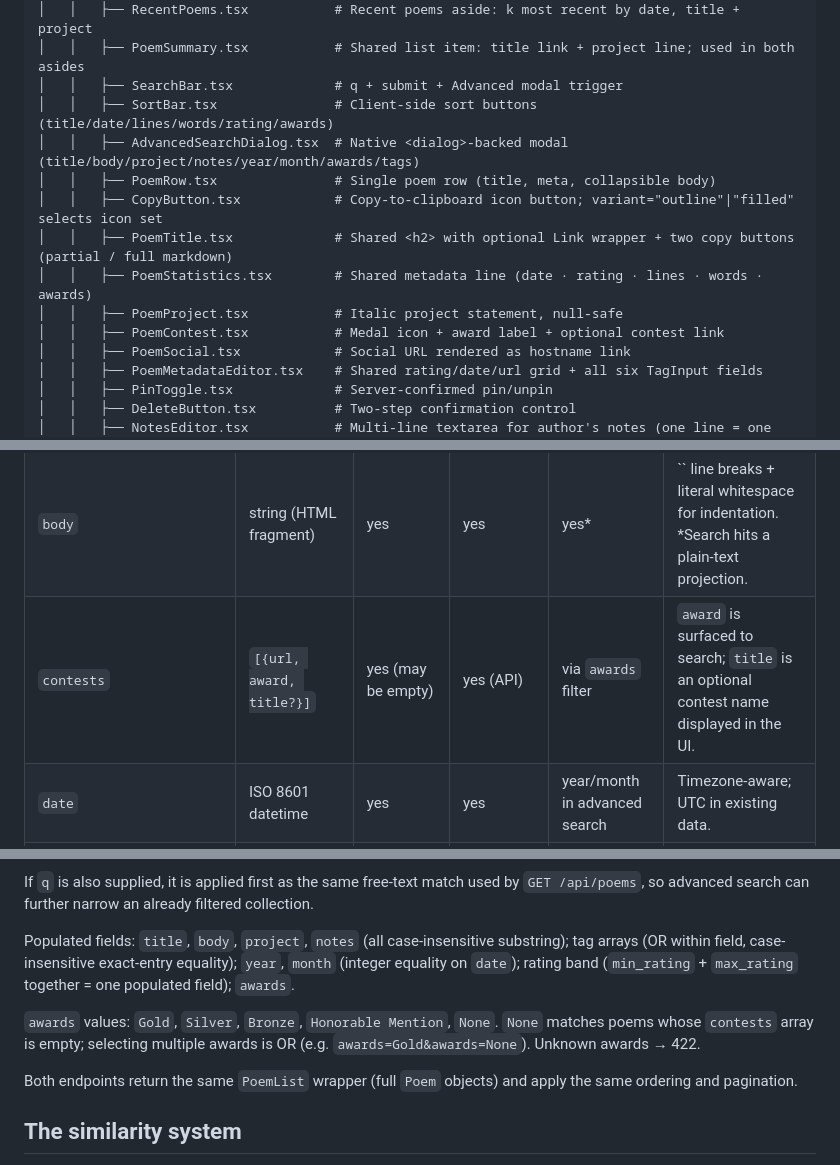
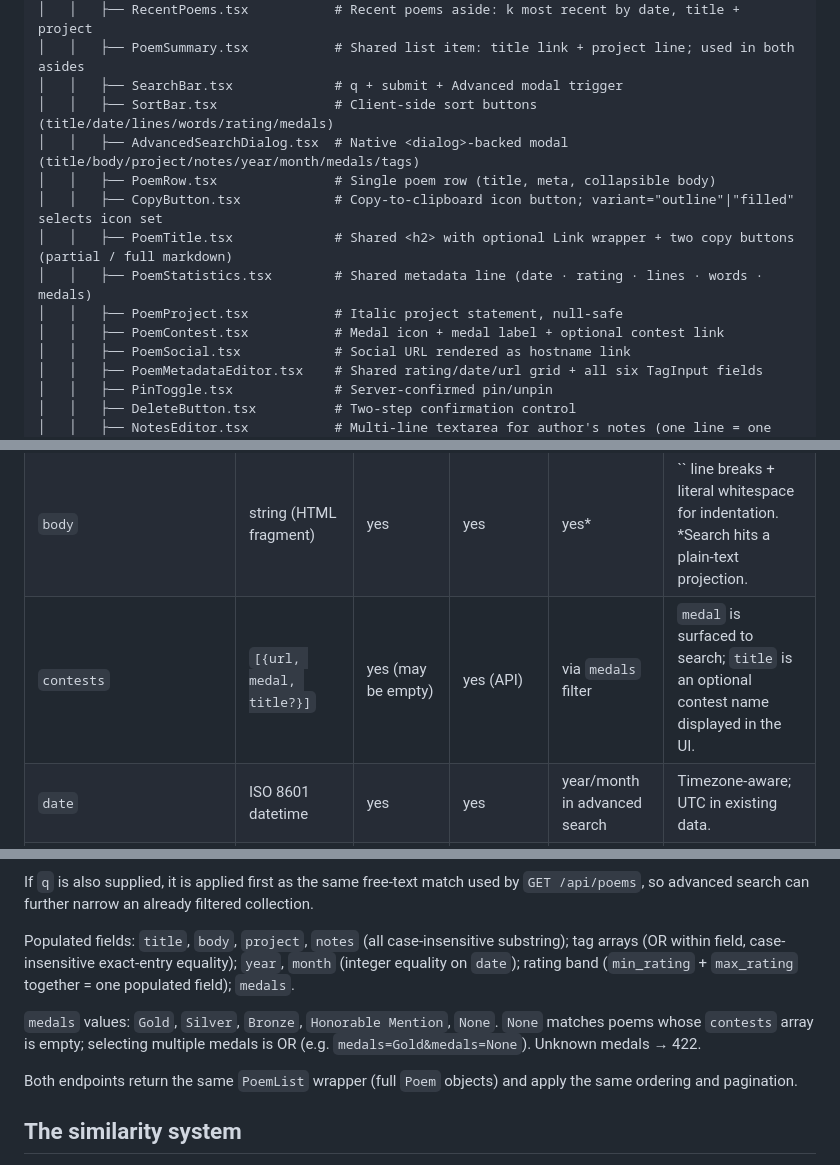
Before and after one commit to DrJohnWagner/JoJo.Poetry, a Markdown page: README.md, 3 parts joined by grey strips. Rendered like a GitHub page.

Commit message:
Update README: award → medal
Co-Authored-By: Claude Sonnet 4.6 <noreply@anthropic.com>

```diff
--- a/README.md
+++ b/README.md
@@ -80,14 +80,14 @@ Two services, one flat JSON data source:
 │   │   ├── RecentPoems.tsx           # Recent poems aside: k most recent by date, title + project
 │   │   ├── PoemSummary.tsx           # Shared list item: title link + project line; used in both asides
 │   │   ├── SearchBar.tsx             # q + submit + Advanced modal trigger
-│   │   ├── SortBar.tsx               # Client-side sort buttons (title/date/lines/words/rating/awards)
-│   │   ├── AdvancedSearchDialog.tsx  # Native <dialog>-backed modal (title/body/project/notes/year/month/awards/tags)
+│   │   ├── SortBar.tsx               # Client-side sort buttons (title/date/lines/words/rating/medals)
+│   │   ├── AdvancedSearchDialog.tsx  # Native <dialog>-backed modal (title/body/project/notes/year/month/medals/tags)
 │   │   ├── PoemRow.tsx               # Single poem row (title, meta, collapsible body)
 │   │   ├── CopyButton.tsx            # Copy-to-clipboard icon button; variant="outline"|"filled" selects icon set
 │   │   ├── PoemTitle.tsx             # Shared <h2> with optional Link wrapper + two copy buttons (partial / full markdown)
-│   │   ├── PoemStatistics.tsx        # Shared metadata line (date · rating · lines · words · awards)
+│   │   ├── PoemStatistics.tsx        # Shared metadata line (date · rating · lines · words · medals)
 │   │   ├── PoemProject.tsx           # Italic project statement, null-safe
-│   │   ├── PoemContest.tsx           # Medal icon + award label + optional contest link
+│   │   ├── PoemContest.tsx           # Medal icon + medal label + optional contest link
 │   │   ├── PoemSocial.tsx            # Social URL rendered as hostname link
 │   │   ├── PoemMetadataEditor.tsx    # Shared rating/date/url grid + all six TagInput fields
 │   │   ├── PinToggle.tsx             # Server-confirmed pin/unpin
@@ -122,7 +122,7 @@ The authoritative schema is `database/schemas/poem.schema.json`;
 | `title`                                                                               | string                     | yes                          | yes                 | yes                           |                                                                                                    |
 | `url`                                                                                 | URI                        | yes                          | yes                 | no                            | Canonical external link.                                                                           |
 | `body`                                                                                | string (HTML fragment)     | yes                          | yes                 | yes\*                         | `` line breaks + literal whitespace for indentation. \*Search hits a plain-text projection. |
-| `contests`                                                                            | `[{url, award, title?}]` | yes (may be empty)           | yes (API)           | via `awards` filter         | `award` is surfaced to search; `title` is an optional contest name displayed in the UI.        |
+| `contests`                                                                            | `[{url, medal, title?}]` | yes (may be empty)           | yes (API)           | via `medals` filter         | `medal` is surfaced to search; `title` is an optional contest name displayed in the UI.        |
 | `date`                                                                                | ISO 8601 datetime          | yes                          | yes                 | year/month in advanced search | Timezone-aware; UTC in existing data.                                                              |
 | `themes`, `emotional_register`, `form_and_craft`, `key_images`, `contest_fit` | `string[]`               | yes (may be empty)           | yes                 | yes                           | Free-vocabulary tags.                                                                              |
 | `project`                                                                             | string                     | yes                          | yes                 | yes                           | One-sentence authorial statement.                                                                  |
@@ -353,11 +353,11 @@ Populated fields: `title`, `body`, `project`, `notes`
 (all case-insensitive substring); tag arrays
 (OR within field, case-insensitive exact-entry equality); `year`,
 `month` (integer equality on `date`); rating band (`min_rating` +
-`max_rating` together = one populated field); `awards`.
+`max_rating` together = one populated field); `medals`.
 
-`awards` values: `Gold`, `Silver`, `Bronze`, `Honorable Mention`,
+`medals` values: `Gold`, `Silver`, `Bronze`, `Honorable Mention`,
 `None`. `None` matches poems whose `contests` array is empty; selecting
-multiple awards is OR (e.g. `awards=Gold&awards=None`). Unknown awards
+multiple medals is OR (e.g. `medals=Gold&medals=None`). Unknown medals
 → 422.
 
 Both endpoints return the same `PoemList` wrapper (full `Poem` objects)
```
Also changed, not shown: other parts of README.md (+1 -1 lines).
